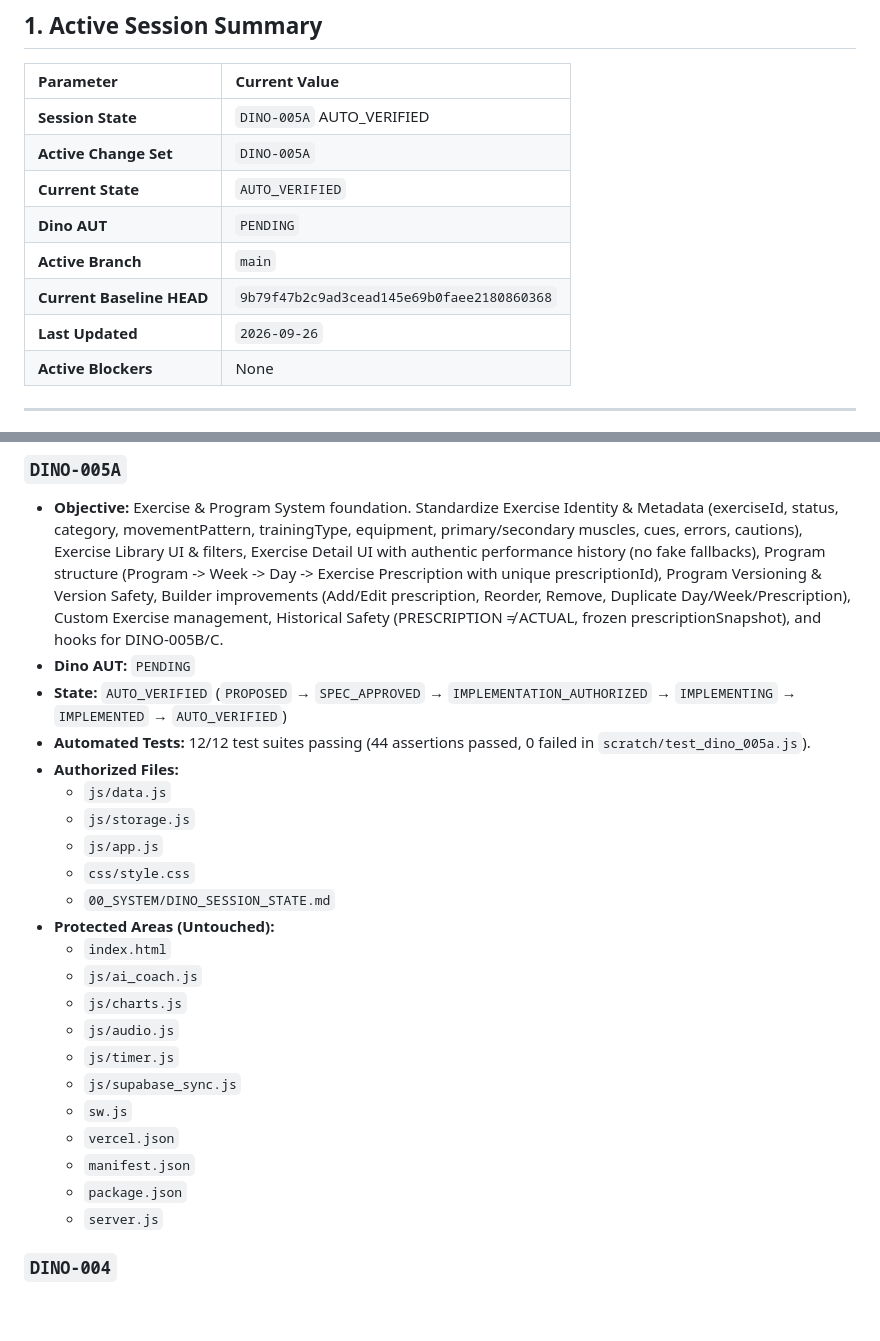
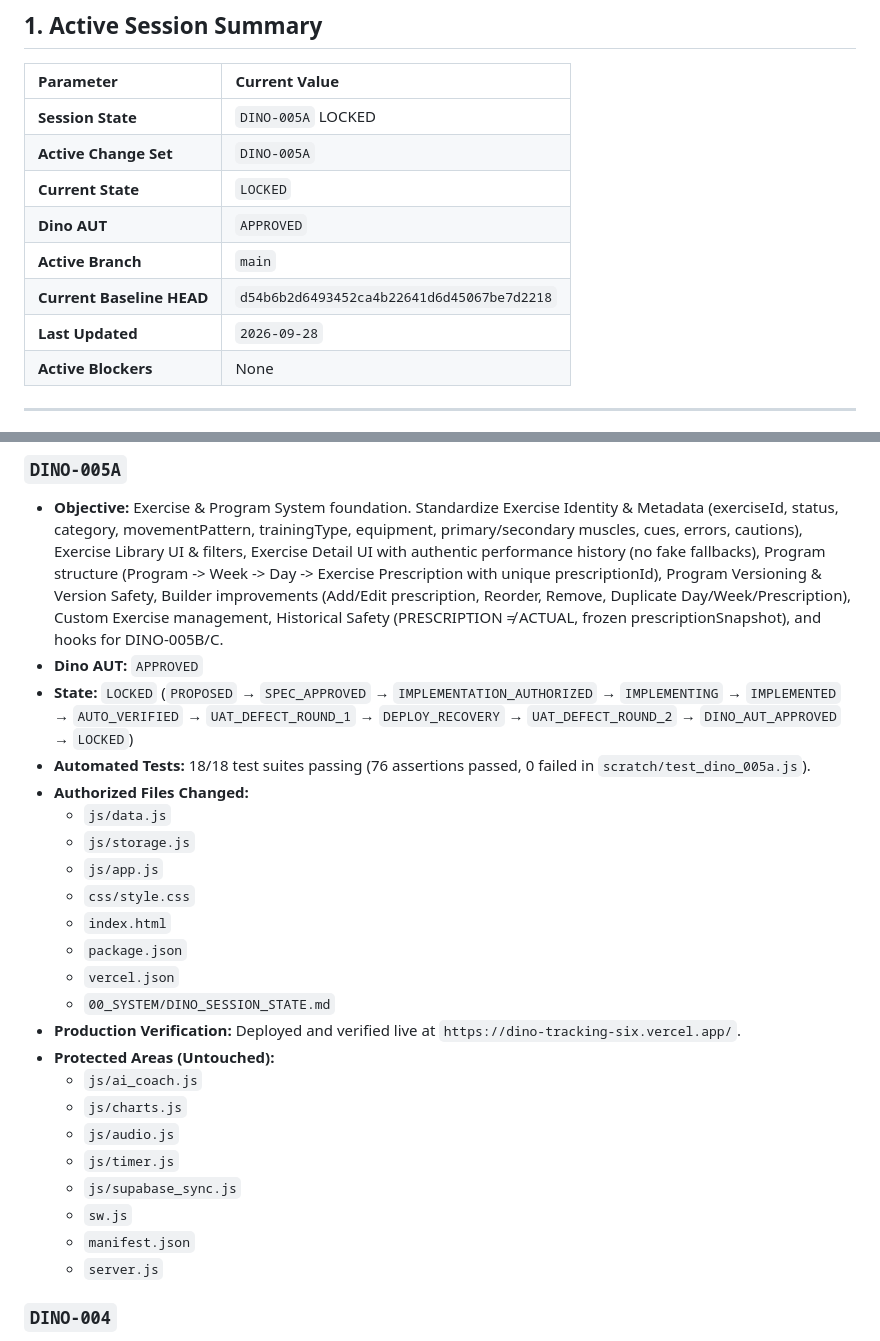
Before and after one commit to dinongo510/dino-tracking, a Markdown page: 00_SYSTEM/DINO_SESSION_STATE.md, 2 parts joined by grey strips. GitHub-like rendering; blank space fills up the shorter version.

Commit message:
docs(governance): lock DINO-005A after Dino AUT approval

```diff
--- a/00_SYSTEM/DINO_SESSION_STATE.md
+++ b/00_SYSTEM/DINO_SESSION_STATE.md
@@ -9,13 +9,13 @@
 
 | Parameter | Current Value |
 | :--- | :--- |
-| **Session State** | `DINO-005A` AUTO_VERIFIED |
+| **Session State** | `DINO-005A` LOCKED |
 | **Active Change Set** | `DINO-005A` |
-| **Current State** | `AUTO_VERIFIED` |
-| **Dino AUT** | `PENDING` |
+| **Current State** | `LOCKED` |
+| **Dino AUT** | `APPROVED` |
 | **Active Branch** | `main` |
-| **Current Baseline HEAD** | `9b79f47b2c9ad3cead145e69b0faee2180860368` |
-| **Last Updated** | `2026-09-26` |
+| **Current Baseline HEAD** | `d54b6b2d6493452ca4b22641d6d45067be7d2218` |
+| **Last Updated** | `2026-09-28` |
 | **Active Blockers** | None |
 
 ---
@@ -25,26 +25,27 @@
 ### `DINO-005A`
 
 - **Objective:** Exercise & Program System foundation. Standardize Exercise Identity & Metadata (exerciseId, status, category, movementPattern, trainingType, equipment, primary/secondary muscles, cues, errors, cautions), Exercise Library UI & filters, Exercise Detail UI with authentic performance history (no fake fallbacks), Program structure (Program -> Week -> Day -> Exercise Prescription with unique prescriptionId), Program Versioning & Version Safety, Builder improvements (Add/Edit prescription, Reorder, Remove, Duplicate Day/Week/Prescription), Custom Exercise management, Historical Safety (PRESCRIPTION ≠ ACTUAL, frozen prescriptionSnapshot), and hooks for DINO-005B/C.
-- **Dino AUT:** `PENDING`
-- **State:** `AUTO_VERIFIED` (`PROPOSED` → `SPEC_APPROVED` → `IMPLEMENTATION_AUTHORIZED` → `IMPLEMENTING` → `IMPLEMENTED` → `AUTO_VERIFIED`)
-- **Automated Tests:** 12/12 test suites passing (44 assertions passed, 0 failed in `scratch/test_dino_005a.js`).
-- **Authorized Files:**
+- **Dino AUT:** `APPROVED`
+- **State:** `LOCKED` (`PROPOSED` → `SPEC_APPROVED` → `IMPLEMENTATION_AUTHORIZED` → `IMPLEMENTING` → `IMPLEMENTED` → `AUTO_VERIFIED` → `UAT_DEFECT_ROUND_1` → `DEPLOY_RECOVERY` → `UAT_DEFECT_ROUND_2` → `DINO_AUT_APPROVED` → `LOCKED`)
+- **Automated Tests:** 18/18 test suites passing (76 assertions passed, 0 failed in `scratch/test_dino_005a.js`).
+- **Authorized Files Changed:**
   - `js/data.js`
   - `js/storage.js`
   - `js/app.js`
   - `css/style.css`
+  - `index.html`
+  - `package.json`
+  - `vercel.json`
   - `00_SYSTEM/DINO_SESSION_STATE.md`
+- **Production Verification:** Deployed and verified live at `https://dino-tracking-six.vercel.app/`.
 - **Protected Areas (Untouched):**
-  - `index.html`
   - `js/ai_coach.js`
   - `js/charts.js`
   - `js/audio.js`
   - `js/timer.js`
   - `js/supabase_sync.js`
   - `sw.js`
-  - `vercel.json`
   - `manifest.json`
-  - `package.json`
   - `server.js`
 
 ### `DINO-004`
```
Also changed, not shown: other parts of 00_SYSTEM/DINO_SESSION_STATE.md (+4 -2 lines).
